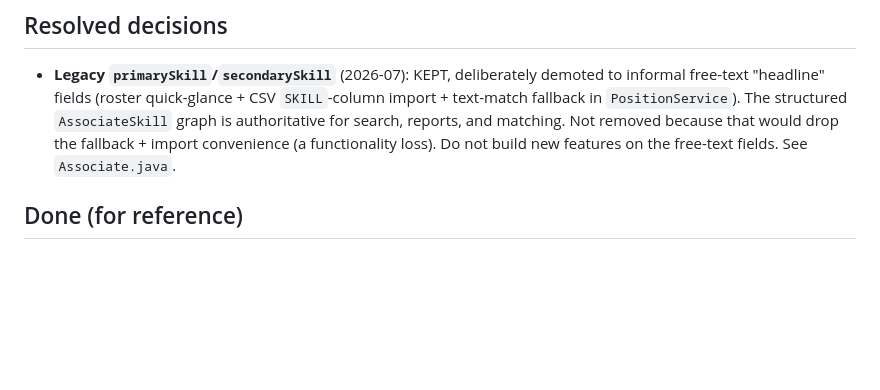
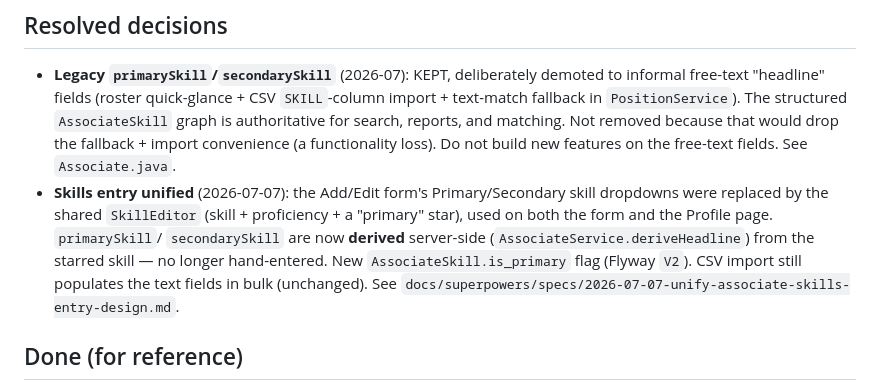
Before and after one commit to bhargava2894/omivertex, a Markdown page: docs/TODO.md, the part around the change. Rendered like a GitHub page; blank space fills up the shorter version.

Commit message:
docs: note skills-entry unification; rebuild knowledge graph
Verified end-to-end on the running app: creating an associate with a starred
skill derives the primary headline correctly. (Dev DB needed the V2 column
applied manually since ddl-auto=update can't add a NOT NULL column to a
populated table without a default — exactly what Flyway's V2 handles in prod.)

Co-Authored-By: Claude Fable 5 <noreply@anthropic.com>

```diff
--- a/docs/TODO.md
+++ b/docs/TODO.md
@@ -73,6 +73,13 @@ dashboard through caches/proxies).
   graph is authoritative for search, reports, and matching. Not removed because that
   would drop the fallback + import convenience (a functionality loss). Do not build
   new features on the free-text fields. See `Associate.java`.
+- **Skills entry unified** (2026-07-07): the Add/Edit form's Primary/Secondary skill
+  dropdowns were replaced by the shared `SkillEditor` (skill + proficiency + a
+  "primary" star), used on both the form and the Profile page. `primarySkill`/
+  `secondarySkill` are now **derived** server-side (`AssociateService.deriveHeadline`)
+  from the starred skill — no longer hand-entered. New `AssociateSkill.is_primary`
+  flag (Flyway `V2`). CSV import still populates the text fields in bulk (unchanged).
+  See `docs/superpowers/specs/2026-07-07-unify-associate-skills-entry-design.md`.
 
 ## Done (for reference)
 
```
